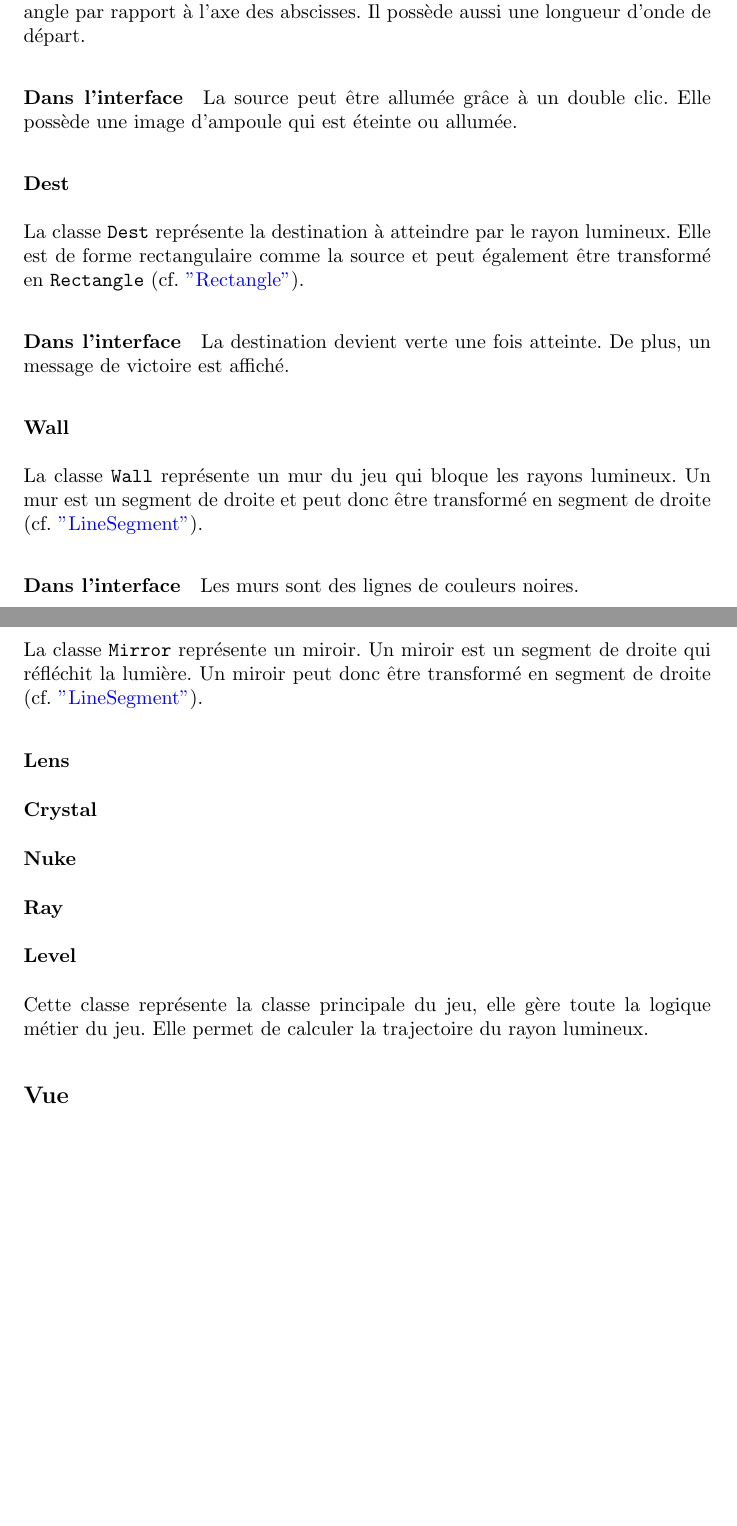
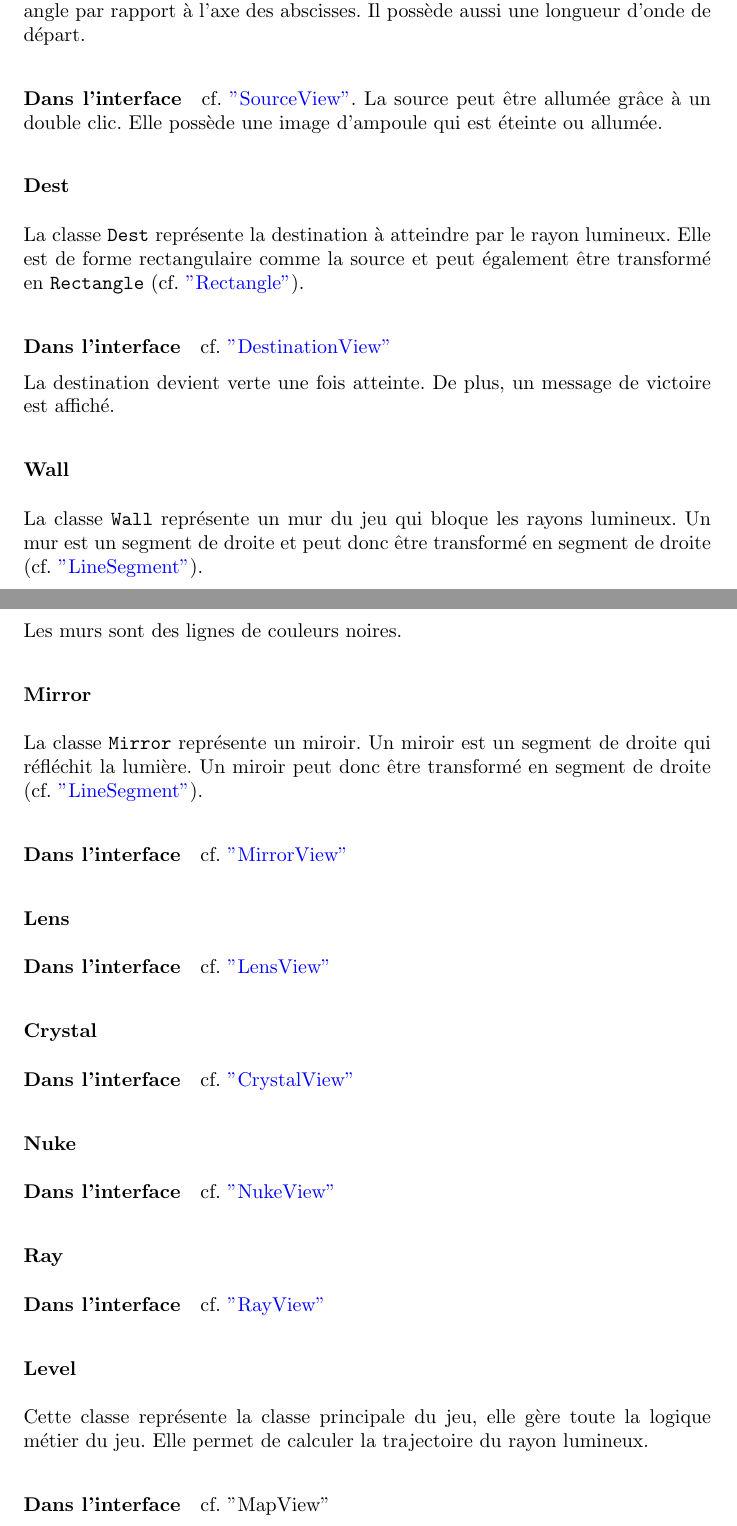
Before and after one commit to fknop/starlight, a LaTeX document (rapport/rapport.tex): two parts of pages 14 and 15 of 22 before the commit and two parts of pages 14 and 15 of 23 after it, joined at a grey line, cut so that both start at the same text, the shorter picture padded with empty space. Compiled offline with pdfLaTeX.

Commit message:
Update rapport

```diff
--- a/rapport/rapport.tex
+++ b/rapport/rapport.tex
@@ -482,7 +482,8 @@ Le rayon lumineux part du coin supérieur gauche de la source et possède
 un angle par rapport à l'axe des abscisses. Il possède aussi une longueur
 d'onde de départ.
 
-\paragraph{Dans l'interface} La source peut être allumée grâce à un double
+\paragraph{Dans l'interface} cf. \hyperref[SourceView]{''SourceView''}.
+La source peut être allumée grâce à un double
 clic. Elle possède une image d'ampoule qui est éteinte ou allumée.
 
 \subsubsection{\label{Dest}Dest}
@@ -491,7 +492,9 @@ La classe \texttt{Dest} représente la destination à atteindre par
 le rayon lumineux. Elle est de forme rectangulaire comme la source
 et peut également être transformé en \texttt{Rectangle} (cf. \hyperref[Rectangle]{''Rectangle''}).
 
-\paragraph{Dans l'interface} La destination devient verte une fois atteinte.
+\paragraph{Dans l'interface} cf. \hyperref[DestinationView]{''DestinationView''}
+
+La destination devient verte une fois atteinte.
 De plus, un message de victoire est affiché.
 
 \subsubsection{\label{Wall}Wall}
@@ -500,7 +503,9 @@ La classe \texttt{Wall} représente un mur du jeu qui bloque les rayons
 lumineux. Un mur est un segment de droite et peut donc être transformé
 en segment de droite (cf. \hyperref[LineSegment]{''LineSegment''}).
 
-\paragraph{Dans l'interface} Les murs sont des lignes de couleurs noires.
+\paragraph{Dans l'interface} cf. \hyperref[WallView]{''WallView''}
+
+Les murs sont des lignes de couleurs noires.
 
 \subsubsection{\label{Mirror}Mirror}
 
@@ -509,10 +514,23 @@ est un segment de droite qui réfléchit la lumière.
 Un miroir peut donc être transformé en
 segment de droite (cf. \hyperref[LineSegment]{''LineSegment''}).
 
+\paragraph{Dans l'interface} cf. \hyperref[MirrorView]{''MirrorView''}
+
 \subsubsection{\label{Lens}Lens}
+
+\paragraph{Dans l'interface} cf. \hyperref[LensView]{''LensView''}
+
 \subsubsection{\label{Crystal}Crystal}
+
+\paragraph{Dans l'interface} cf. \hyperref[CrystalView]{''CrystalView''}
+
 \subsubsection{\label{Nuke}Nuke}
+
+\paragraph{Dans l'interface} cf. \hyperref[NukeView]{''NukeView''}
+
 \subsubsection{\label{Ray}Ray}
+
+\paragraph{Dans l'interface} cf. \hyperref[RayView]{''RayView''}
 
 
 \subsubsection{\label{Level}Level}
@@ -520,6 +538,8 @@ segment de droite (cf. \hyperref[LineSegment]{''LineSegment''}).
 Cette classe représente la classe principale du jeu, elle gère toute
 la logique métier du jeu. Elle permet de calculer la trajectoire
 du rayon lumineux.
+
+\paragraph{Dans l'interface} cf. \hyperref[MapView]{''MapView''}
 
 \subsection{Vue}
 
```
